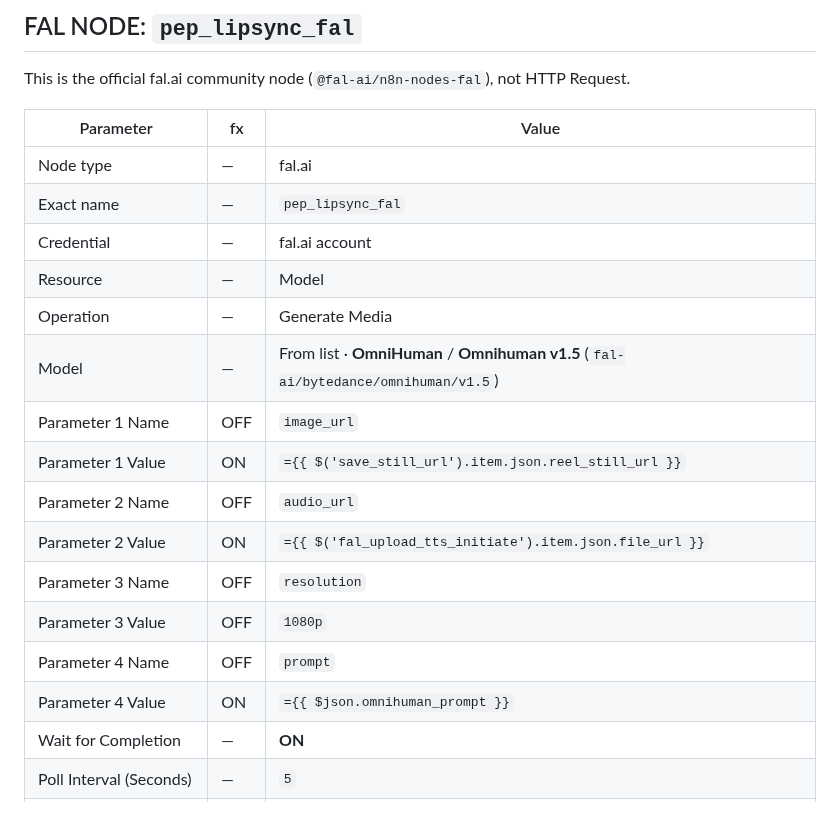
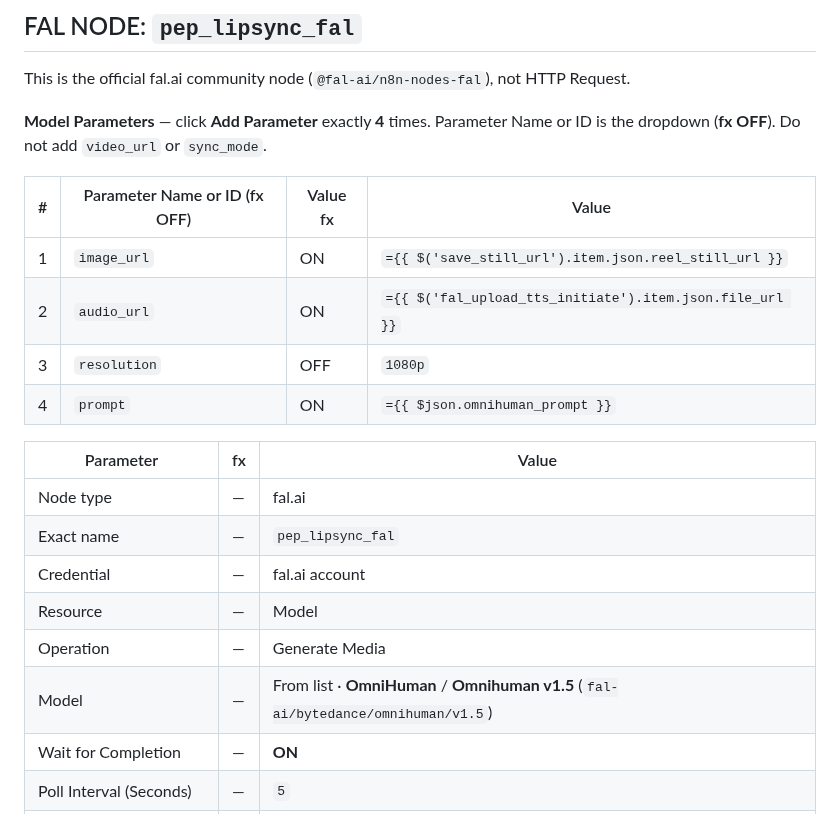
Before and after one commit to PalmBeach-Vitality/pep, a Markdown page: marketing/n8n-pep-lipsync-setup.md, the part around the change. Rendered like a GitHub page.

```diff
--- a/marketing/n8n-pep-lipsync-setup.md
+++ b/marketing/n8n-pep-lipsync-setup.md
@@ -201,6 +201,15 @@ Paste the full file `marketing/n8n-pep-prep-lipsync.js`.
 
 This is the official fal.ai community node (`@fal-ai/n8n-nodes-fal`), not HTTP Request.
 
+**Model Parameters** — click **Add Parameter** exactly **4** times. Parameter Name or ID is the dropdown (**fx OFF**). Do not add `video_url` or `sync_mode`.
+
+| # | Parameter Name or ID (fx OFF) | Value fx | Value |
+|---|---|---|---|
+| 1 | `image_url` | ON | `={{ $('save_still_url').item.json.reel_still_url }}` |
+| 2 | `audio_url` | ON | `={{ $('fal_upload_tts_initiate').item.json.file_url }}` |
+| 3 | `resolution` | OFF | `1080p` |
+| 4 | `prompt` | ON | `={{ $json.omnihuman_prompt }}` |
+
 | Parameter | fx | Value |
 |---|---|---|
 | Node type | — | fal.ai |
@@ -209,14 +218,6 @@ This is the official fal.ai community node (`@fal-ai/n8n-nodes-fal`), not HTTP R
 | Resource | — | Model |
 | Operation | — | Generate Media |
 | Model | — | From list · **OmniHuman** / **Omnihuman v1.5** (`fal-ai/bytedance/omnihuman/v1.5`) |
-| Parameter 1 Name | OFF | `image_url` |
-| Parameter 1 Value | ON | `={{ $('save_still_url').item.json.reel_still_url }}` |
-| Parameter 2 Name | OFF | `audio_url` |
-| Parameter 2 Value | ON | `={{ $('fal_upload_tts_initiate').item.json.file_url }}` |
-| Parameter 3 Name | OFF | `resolution` |
-| Parameter 3 Value | OFF | `1080p` |
-| Parameter 4 Name | OFF | `prompt` |
-| Parameter 4 Value | ON | `={{ $json.omnihuman_prompt }}` |
 | Wait for Completion | — | **ON** |
 | Poll Interval (Seconds) | — | `5` |
 | Max Wait Time (Seconds) | — | `900` |
```
Also changed, not shown: marketing/n8n-pep-full-paste-codes.md (+9 -8 lines).
